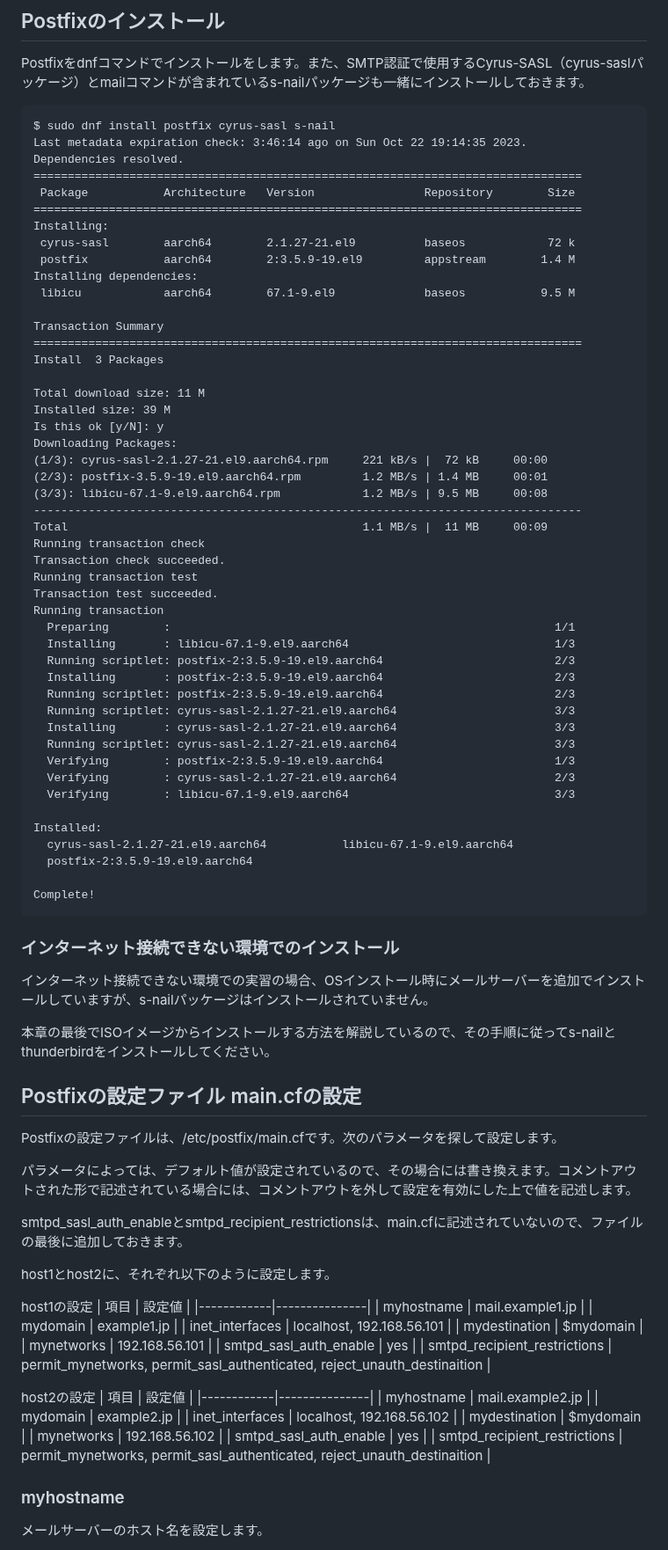
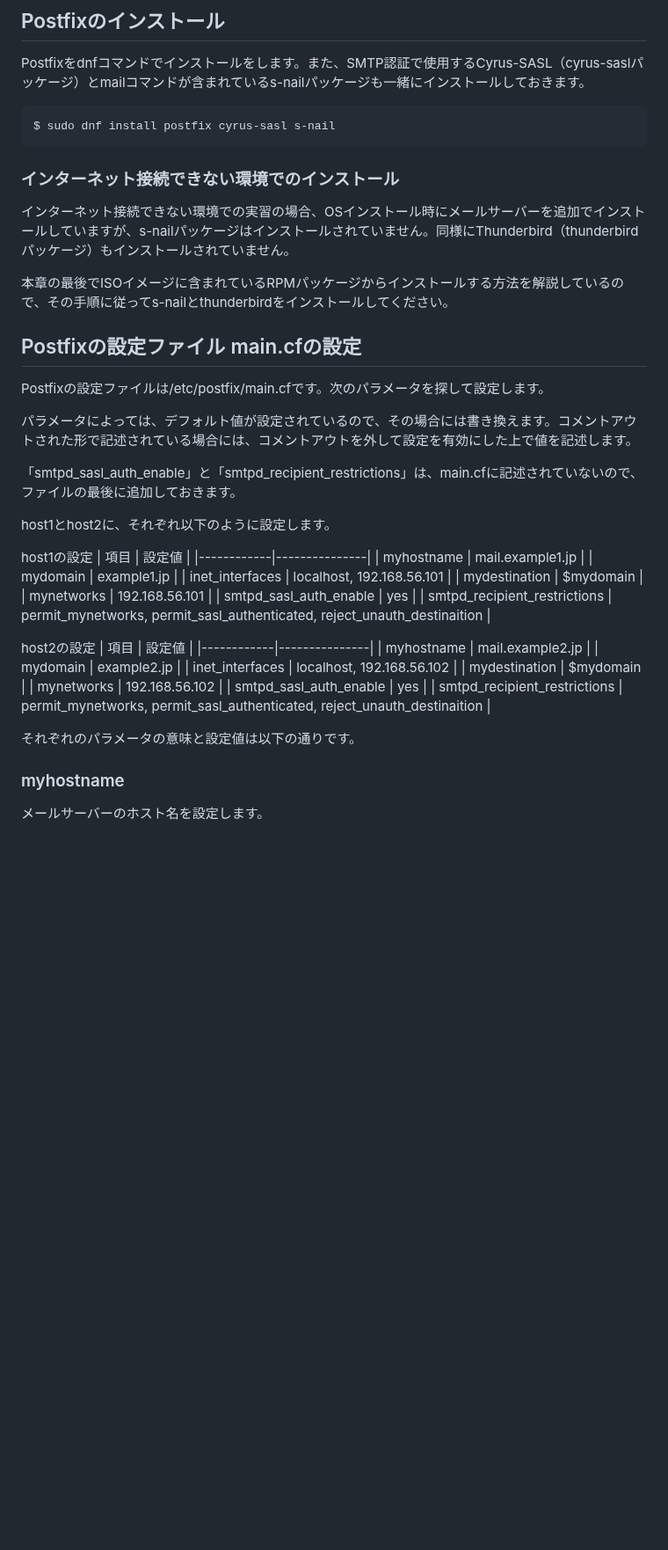
Before and after one commit to lpi-japan/server-text, a Markdown page: Chapter6.md, the part around one of its changes. Shown at 88% size. Drawn GitHub-style; blank space fills up the shorter version.

````diff
--- a/Chapter6.md
+++ b/Chapter6.md
@@ -97,65 +97,19 @@ Postfixをdnfコマンドでインストールをします。また、SMTP認証
 
 ```
 $ sudo dnf install postfix cyrus-sasl s-nail
-Last metadata expiration check: 3:46:14 ago on Sun Oct 22 19:14:35 2023.
-Dependencies resolved.
-================================================================================
- Package           Architecture   Version                Repository        Size
-================================================================================
-Installing:
- cyrus-sasl        aarch64        2.1.27-21.el9          baseos            72 k
- postfix           aarch64        2:3.5.9-19.el9         appstream        1.4 M
-Installing dependencies:
- libicu            aarch64        67.1-9.el9             baseos           9.5 M
-
-Transaction Summary
-================================================================================
-Install  3 Packages
-
-Total download size: 11 M
-Installed size: 39 M
-Is this ok [y/N]: y
-Downloading Packages:
-(1/3): cyrus-sasl-2.1.27-21.el9.aarch64.rpm     221 kB/s |  72 kB     00:00
-(2/3): postfix-3.5.9-19.el9.aarch64.rpm         1.2 MB/s | 1.4 MB     00:01
-(3/3): libicu-67.1-9.el9.aarch64.rpm            1.2 MB/s | 9.5 MB     00:08
---------------------------------------------------------------------------------
-Total                                           1.1 MB/s |  11 MB     00:09
-Running transaction check
-Transaction check succeeded.
-Running transaction test
-Transaction test succeeded.
-Running transaction
-  Preparing        :                                                        1/1
-  Installing       : libicu-67.1-9.el9.aarch64                              1/3
-  Running scriptlet: postfix-2:3.5.9-19.el9.aarch64                         2/3
-  Installing       : postfix-2:3.5.9-19.el9.aarch64                         2/3
-  Running scriptlet: postfix-2:3.5.9-19.el9.aarch64                         2/3
-  Running scriptlet: cyrus-sasl-2.1.27-21.el9.aarch64                       3/3
-  Installing       : cyrus-sasl-2.1.27-21.el9.aarch64                       3/3
-  Running scriptlet: cyrus-sasl-2.1.27-21.el9.aarch64                       3/3
-  Verifying        : postfix-2:3.5.9-19.el9.aarch64                         1/3
-  Verifying        : cyrus-sasl-2.1.27-21.el9.aarch64                       2/3
-  Verifying        : libicu-67.1-9.el9.aarch64                              3/3
-
-Installed:
-  cyrus-sasl-2.1.27-21.el9.aarch64           libicu-67.1-9.el9.aarch64
-  postfix-2:3.5.9-19.el9.aarch64
-
-Complete!
 ```
 
 ### インターネット接続できない環境でのインストール
-インターネット接続できない環境での実習の場合、OSインストール時にメールサーバーを追加でインストールしていますが、s-nailパッケージはインストールされていません。
+インターネット接続できない環境での実習の場合、OSインストール時にメールサーバーを追加でインストールしていますが、s-nailパッケージはインストールされていません。同様にThunderbird（thunderbirdパッケージ）もインストールされていません。
 
-本章の最後でISOイメージからインストールする方法を解説しているので、その手順に従ってs-nailとthunderbirdをインストールしてください。
+本章の最後でISOイメージに含まれているRPMパッケージからインストールする方法を解説しているので、その手順に従ってs-nailとthunderbirdをインストールしてください。
 
 ## Postfixの設定ファイル main.cfの設定
-Postfixの設定ファイルは、/etc/postfix/main.cfです。次のパラメータを探して設定します。
+Postfixの設定ファイルは/etc/postfix/main.cfです。次のパラメータを探して設定します。
 
 パラメータによっては、デフォルト値が設定されているので、その場合には書き換えます。コメントアウトされた形で記述されている場合には、コメントアウトを外して設定を有効にした上で値を記述します。
 
-smtpd_sasl_auth_enableとsmtpd_recipient_restrictionsは、main.cfに記述されていないので、ファイルの最後に追加しておきます。
+「smtpd_sasl_auth_enable」と「smtpd_recipient_restrictions」は、main.cfに記述されていないので、ファイルの最後に追加しておきます。
 
 host1とhost2に、それぞれ以下のように設定します。
 
@@ -180,6 +134,8 @@ host2の設定
 | mynetworks | 192.168.56.102 |
 | smtpd_sasl_auth_enable | yes |
 | smtpd_recipient_restrictions | permit_mynetworks, permit_sasl_authenticated, reject_unauth_destinaition |
+
+それぞれのパラメータの意味と設定値は以下の通りです。
 
 ### myhostname
 メールサーバーのホスト名を設定します。
````
Also changed, not shown: other parts of Chapter6.md (+74 -129 lines), Chapter5.md (+2 -2 lines).
